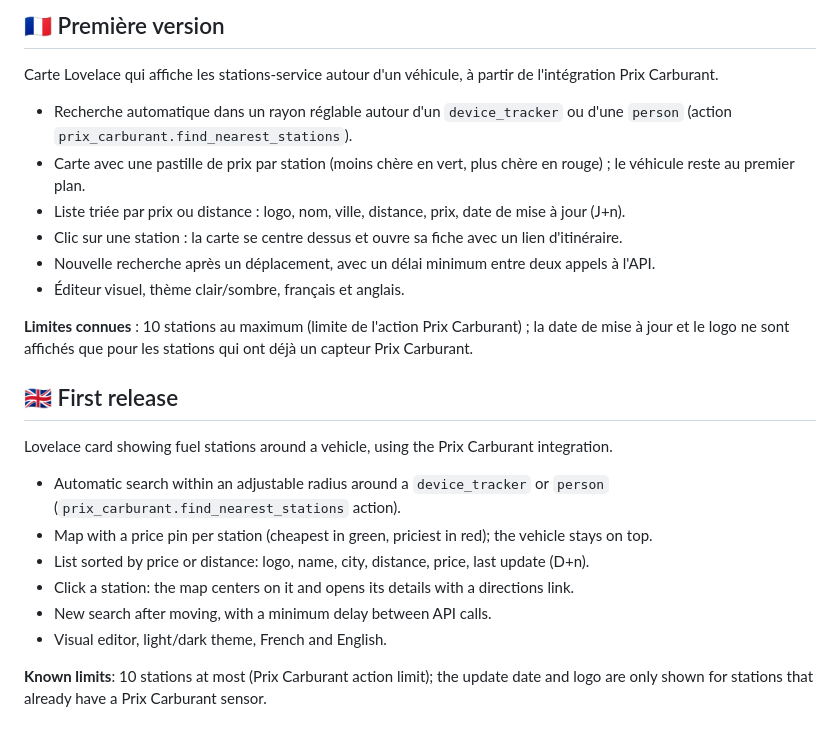
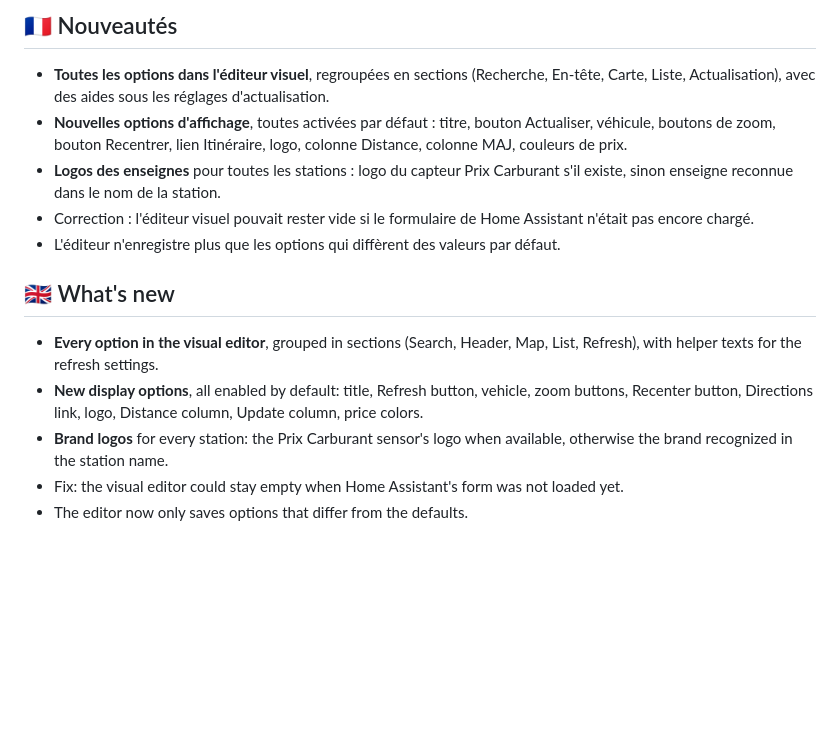
Before and after one commit to akoonet-homeassistant/Fuel-Map-Card, a Markdown page: RELEASE_NOTES.md, the part around one of its changes. Drawn GitHub-style; blank space fills up the shorter version.

```diff
--- a/RELEASE_NOTES.md
+++ b/RELEASE_NOTES.md
@@ -2,26 +2,16 @@
 
-## 🇫🇷 Première version
+## 🇫🇷 Nouveautés
 
-Carte Lovelace qui affiche les stations-service autour d'un véhicule, à partir de l'intégration Prix Carburant.
+- **Toutes les options dans l'éditeur visuel**, regroupées en sections (Recherche, En-tête, Carte, Liste, Actualisation), avec des aides sous les réglages d'actualisation.
+- **Nouvelles options d'affichage**, toutes activées par défaut : titre, bouton Actualiser, véhicule, boutons de zoom, bouton Recentrer, lien Itinéraire, logo, colonne Distance, colonne MAJ, couleurs de prix.
+- **Logos des enseignes** pour toutes les stations : logo du capteur Prix Carburant s'il existe, sinon enseigne reconnue dans le nom de la station.
+- Correction : l'éditeur visuel pouvait rester vide si le formulaire de Home Assistant n'était pas encore chargé.
+- L'éditeur n'enregistre plus que les options qui diffèrent des valeurs par défaut.
 
-- Recherche automatique dans un rayon réglable autour d'un `device_tracker` ou d'une `person` (action `prix_carburant.find_nearest_stations`).
-- Carte avec une pastille de prix par station (moins chère en vert, plus chère en rouge) ; le véhicule reste au premier plan.
-- Liste triée par prix ou distance : logo, nom, ville, distance, prix, date de mise à jour (J+n).
-- Clic sur une station : la carte se centre dessus et ouvre sa fiche avec un lien d'itinéraire.
-- Nouvelle recherche après un déplacement, avec un délai minimum entre deux appels à l'API.
-- Éditeur visuel, thème clair/sombre, français et anglais.
+## 🇬🇧 What's new
 
-**Limites connues** : 10 stations au maximum (limite de l'action Prix Carburant) ; la date de mise à jour et le logo ne sont affichés que pour les stations qui ont déjà un capteur Prix Carburant.
-
-## 🇬🇧 First release
-
-Lovelace card showing fuel stations around a vehicle, using the Prix Carburant integration.
-
-- Automatic search within an adjustable radius around a `device_tracker` or `person` (`prix_carburant.find_nearest_stations` action).
-- Map with a price pin per station (cheapest in green, priciest in red); the vehicle stays on top.
-- List sorted by price or distance: logo, name, city, distance, price, last update (D+n).
-- Click a station: the map centers on it and opens its details with a directions link.
-- New search after moving, with a minimum delay between API calls.
-- Visual editor, light/dark theme, French and English.
-
-**Known limits**: 10 stations at most (Prix Carburant action limit); the update date and logo are only shown for stations that already have a Prix Carburant sensor.
+- **Every option in the visual editor**, grouped in sections (Search, Header, Map, List, Refresh), with helper texts for the refresh settings.
+- **New display options**, all enabled by default: title, Refresh button, vehicle, zoom buttons, Recenter button, Directions link, logo, Distance column, Update column, price colors.
+- **Brand logos** for every station: the Prix Carburant sensor's logo when available, otherwise the brand recognized in the station name.
+- Fix: the visual editor could stay empty when Home Assistant's form was not loaded yet.
+- The editor now only saves options that differ from the defaults.
```
Also changed, not shown: other parts of RELEASE_NOTES.md (+1 -1 lines), README.en.md (+14 -3 lines), README.md (+14 -3 lines), docs/screenshots/card-dark-fr.png, docs/screenshots/card-en.png, docs/screenshots/card-focus-fr.png, docs/screenshots/card-fr.png, 9 other files.
